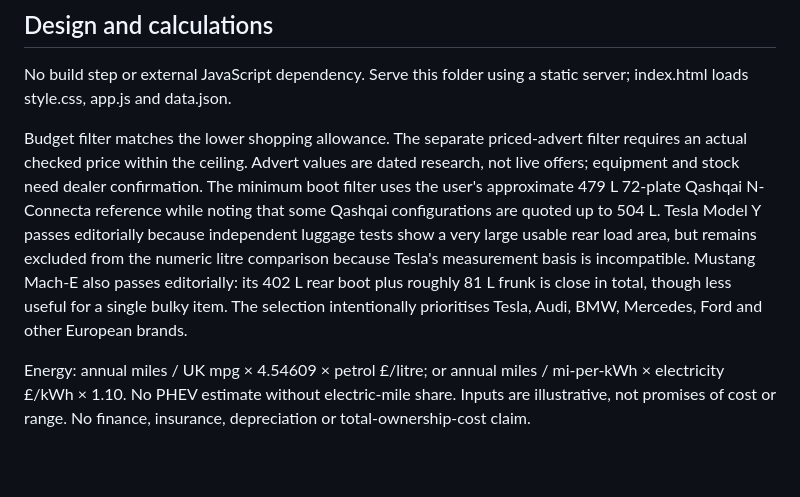
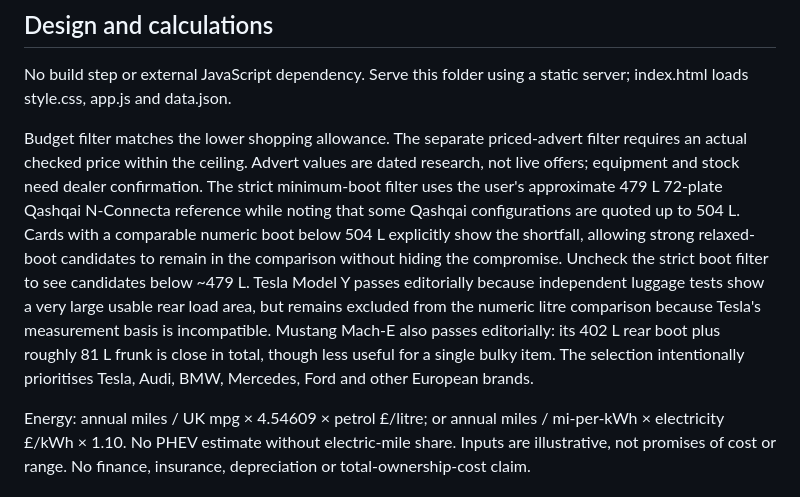
Before and after one commit to mshokry10/pages, a Markdown page: car-upgrade-comparison/README.md, the part around the change. Drawn GitHub-style; blank space fills up the shorter version.

Commit message:
Document relaxed boot comparison rule

```diff
--- a/car-upgrade-comparison/README.md
+++ b/car-upgrade-comparison/README.md
@@ -25,6 +25,6 @@ Sync steps:
 
 No build step or external JavaScript dependency. Serve this folder using a static server; index.html loads style.css, app.js and data.json.
 
-Budget filter matches the lower shopping allowance. The separate priced-advert filter requires an actual checked price within the ceiling. Advert values are dated research, not live offers; equipment and stock need dealer confirmation. The minimum boot filter uses the user's approximate 479 L 72-plate Qashqai N-Connecta reference while noting that some Qashqai configurations are quoted up to 504 L. Tesla Model Y passes editorially because independent luggage tests show a very large usable rear load area, but remains excluded from the numeric litre comparison because Tesla's measurement basis is incompatible. Mustang Mach-E also passes editorially: its 402 L rear boot plus roughly 81 L frunk is close in total, though less useful for a single bulky item. The selection intentionally prioritises Tesla, Audi, BMW, Mercedes, Ford and other European brands.
+Budget filter matches the lower shopping allowance. The separate priced-advert filter requires an actual checked price within the ceiling. Advert values are dated research, not live offers; equipment and stock need dealer confirmation. The strict minimum-boot filter uses the user's approximate 479 L 72-plate Qashqai N-Connecta reference while noting that some Qashqai configurations are quoted up to 504 L. Cards with a comparable numeric boot below 504 L explicitly show the shortfall, allowing strong relaxed-boot candidates to remain in the comparison without hiding the compromise. Uncheck the strict boot filter to see candidates below ~479 L. Tesla Model Y passes editorially because independent luggage tests show a very large usable rear load area, but remains excluded from the numeric litre comparison because Tesla's measurement basis is incompatible. Mustang Mach-E also passes editorially: its 402 L rear boot plus roughly 81 L frunk is close in total, though less useful for a single bulky item. The selection intentionally prioritises Tesla, Audi, BMW, Mercedes, Ford and other European brands.
 
 Energy: annual miles / UK mpg × 4.54609 × petrol £/litre; or annual miles / mi-per-kWh × electricity £/kWh × 1.10. No PHEV estimate without electric-mile share. Inputs are illustrative, not promises of cost or range. No finance, insurance, depreciation or total-ownership-cost claim.
```
